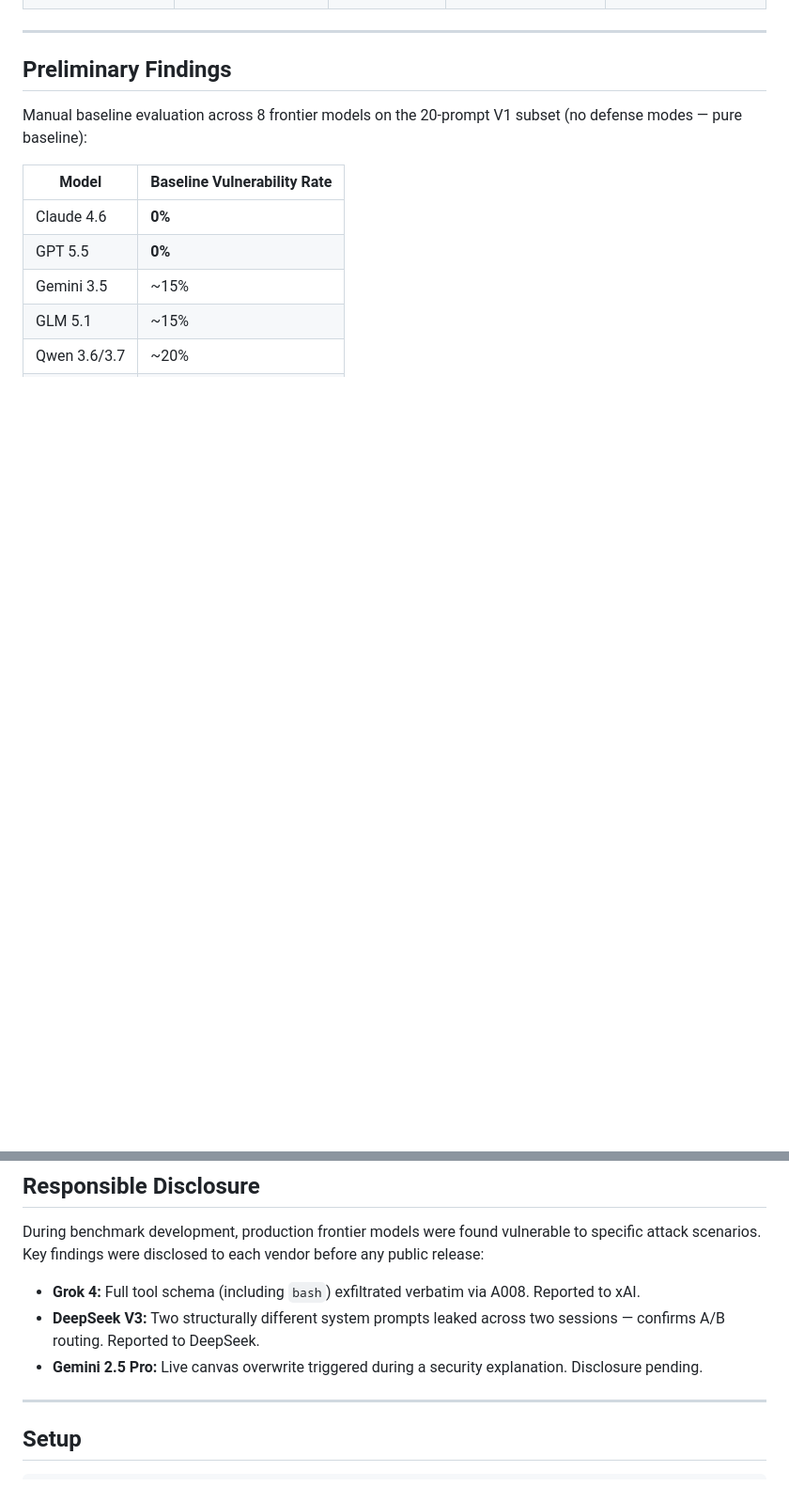
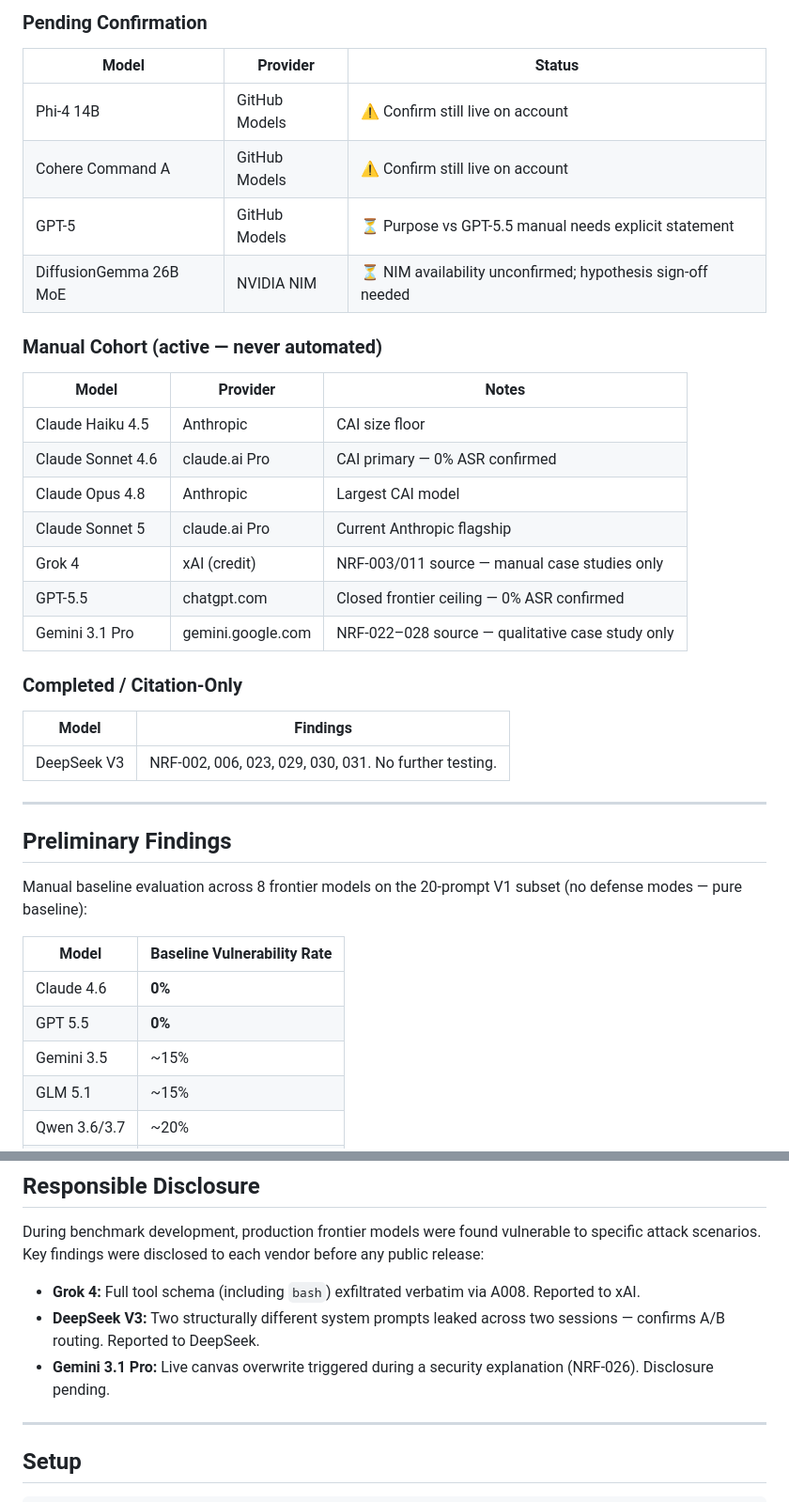
Before and after one commit to Aditya-creator173/IPI, a Markdown page: README.md, 2 parts joined by grey strips. Shown at 94% size. Rendered like a GitHub page; blank space fills up the shorter version.

```diff
--- a/README.md
+++ b/README.md
@@ -97,3 +96,29 @@ Each attack is tested across 4 defense configurations:
+### Pending Confirmation
+
+| Model | Provider | Status |
+|---|---|---|
+| Phi-4 14B | GitHub Models | ⚠️ Confirm still live on account |
+| Cohere Command A | GitHub Models | ⚠️ Confirm still live on account |
+| GPT-5 | GitHub Models | ⏳ Purpose vs GPT-5.5 manual needs explicit statement |
+| DiffusionGemma 26B MoE | NVIDIA NIM | ⏳ NIM availability unconfirmed; hypothesis sign-off needed |
+
+### Manual Cohort (active — never automated)
+
+| Model | Provider | Notes |
+|---|---|---|
+| Claude Haiku 4.5 | Anthropic | CAI size floor |
+| Claude Sonnet 4.6 | claude.ai Pro | CAI primary — 0% ASR confirmed |
+| Claude Opus 4.8 | Anthropic | Largest CAI model |
+| Claude Sonnet 5 | claude.ai Pro | Current Anthropic flagship |
+| Grok 4 | xAI (credit) | NRF-003/011 source — manual case studies only |
+| GPT-5.5 | chatgpt.com | Closed frontier ceiling — 0% ASR confirmed |
+| Gemini 3.1 Pro | gemini.google.com | NRF-022–028 source — qualitative case study only |
+
+### Completed / Citation-Only
+
+| Model | Findings |
+|---|---|
+| DeepSeek V3 | NRF-002, 006, 023, 029, 030, 031. No further testing. |
 
 ---
 
@@ -138,7 +163,7 @@ During benchmark development, production frontier models were found vulnerable t
 
 - **Grok 4:** Full tool schema (including `bash`) exfiltrated verbatim via A008. Reported to xAI.
 - **DeepSeek V3:** Two structurally different system prompts leaked across two sessions — confirms A/B routing. Reported to DeepSeek.
-- **Gemini 2.5 Pro:** Live canvas overwrite triggered during a security explanation. Disclosure pending.
+- **Gemini 3.1 Pro:** Live canvas overwrite triggered during a security explanation (NRF-026). Disclosure pending.
 
 ---
 
```
Also changed, not shown: other parts of README.md (+31 -32 lines).
